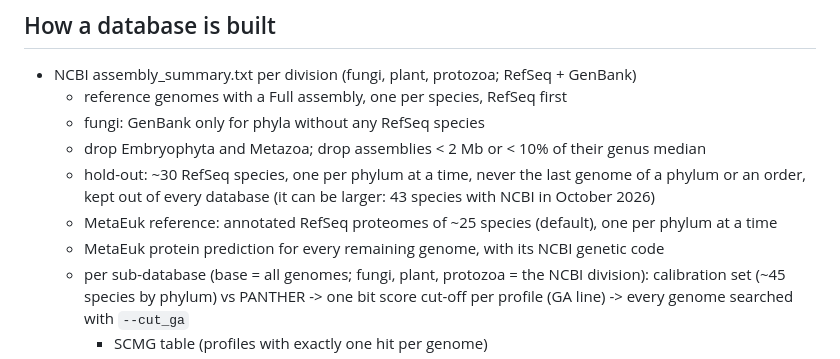
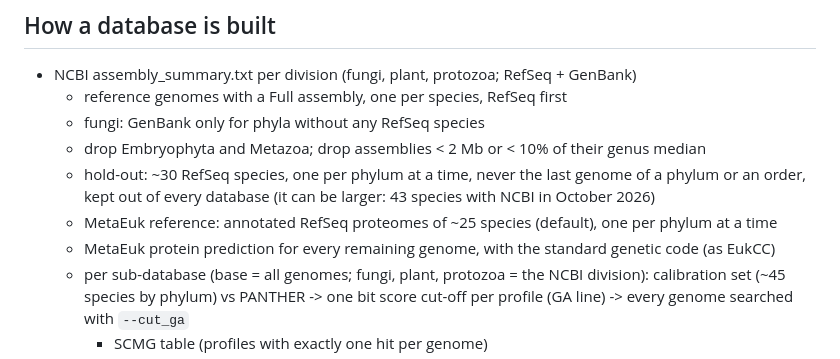
Before and after one commit to EBI-Metagenomics/eukcc_db, a Markdown page: README.md, the part around the change. Rendered like a GitHub page.

Commit message:
remove custom genetic code to have the same logic as eukcc cli

```diff
--- a/README.md
+++ b/README.md
@@ -19,7 +19,7 @@ of every step.
   - hold-out: ~30 RefSeq species, one per phylum at a time, never the last genome of a phylum or an order,
      kept out of every database (it can be larger: 43 species with NCBI in October 2026)
   - MetaEuk reference: annotated RefSeq proteomes of ~25 species (default), one per phylum at a time
-  - MetaEuk protein prediction for every remaining genome, with its NCBI genetic code
+  - MetaEuk protein prediction for every remaining genome, with the standard genetic code (as EukCC)
   - per sub-database (base = all genomes; fungi, plant, protozoa = the NCBI division):
        calibration set (~45 species by phylum) vs PANTHER -> one bit score cut-off per
        profile (GA line) -> every genome searched with `--cut_ga`
```
Also changed, not shown: docs/workflow.md (+7 -6 lines), assets/step_3.png, assets/step_5.png, 4 other files.
